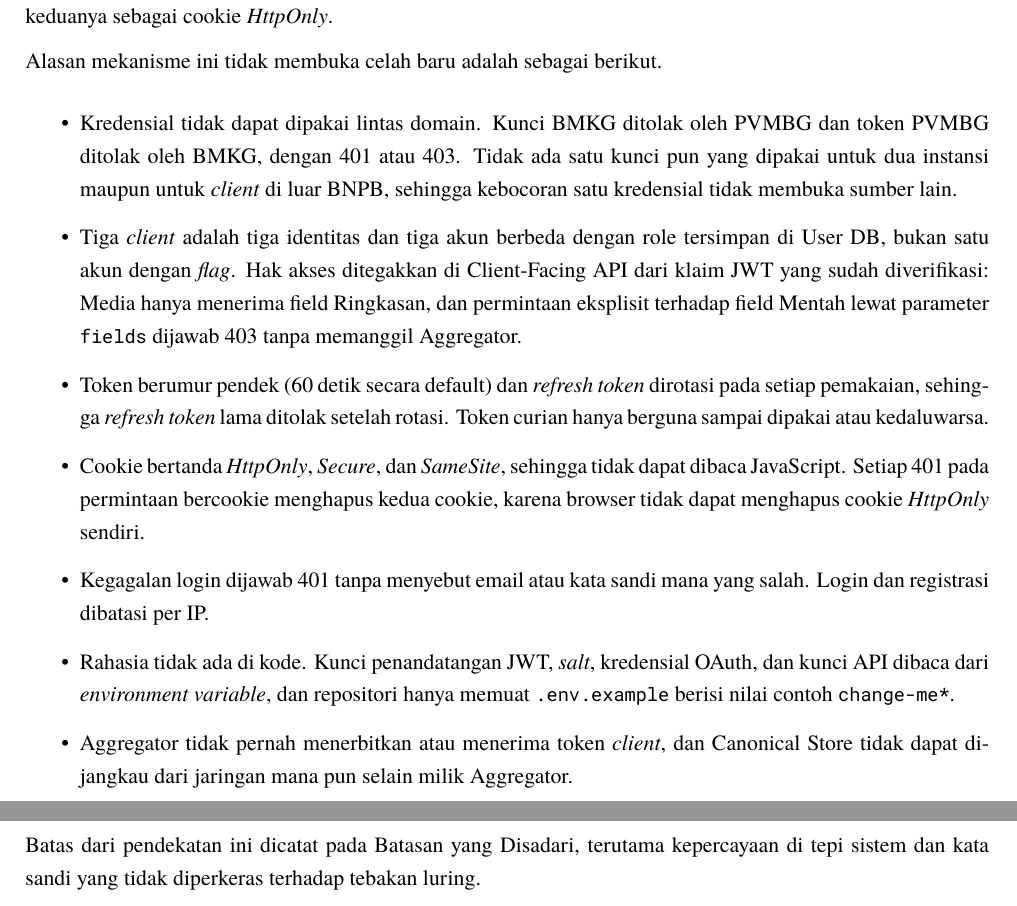
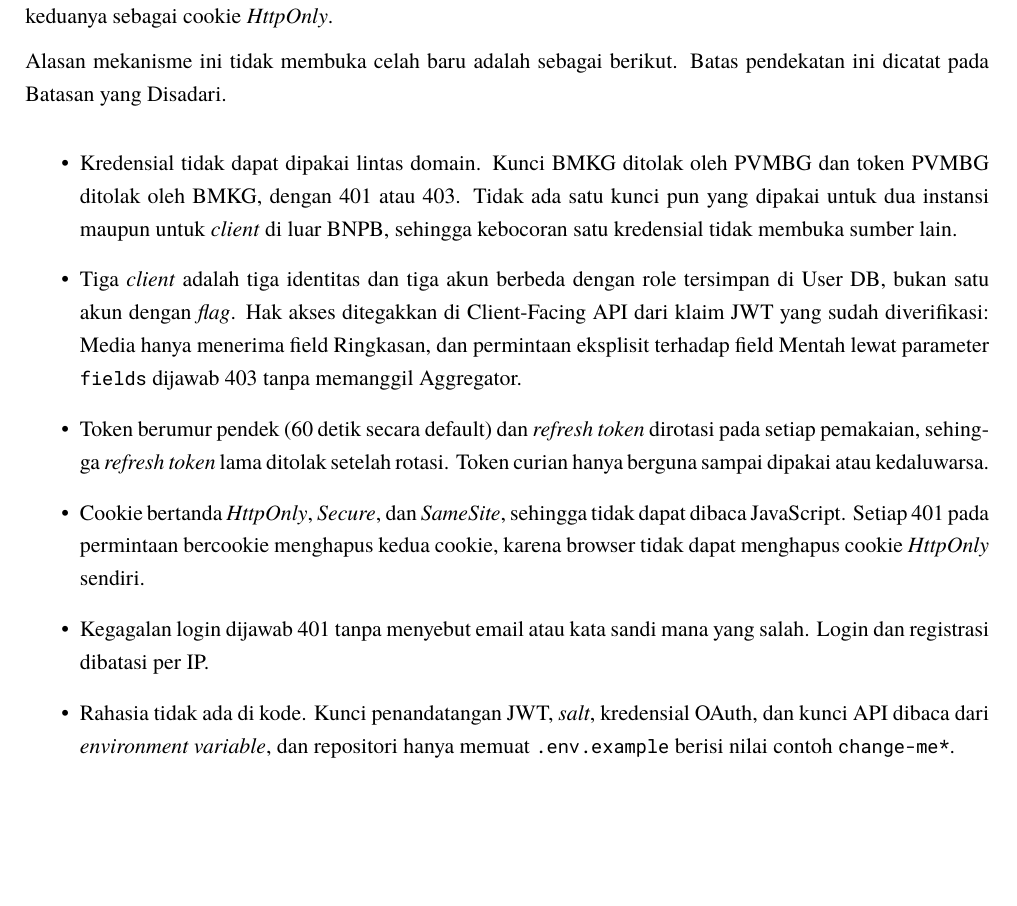
Before and after one commit to brii26/distributed-hazard-coordination, a LaTeX document (doc/latex/main.tex, which reads doc/latex/chapters/BabVIII.tex): two parts of pages 46 and 47 of 60 before the commit and part of page 46 of 59 after it, the two joined at a grey line, cut so that both start at the same text, the shorter picture padded with empty space. Compiled offline with XeLaTeX; a missing font is replaced by an installed copy or a similar font.

Commit message:
docs(report): remove the nearly empty page at the end of Bab VIII (#248)

```diff
--- a/doc/latex/chapters/BabVIII.tex
+++ b/doc/latex/chapters/BabVIII.tex
@@ -331,7 +331,7 @@ services/bmkg-mock/main.go:158:   apiKey := os.Getenv("BMKG_API_KEY")
 
 Mekanisme terbagi dua. Antara BNPB dan instansi sumber, BNPB mengikuti mekanisme masing-masing: \textit{API key} statis pada header \texttt{X-BMKG-Key} untuk BMKG, dan OAuth 2.0 dengan rotasi \textit{refresh token} untuk PVMBG. Antara \textit{client} dan BNPB, BNPB memakai IdP sendiri yang menerbitkan JWT HS256 dan \textit{refresh token} stateful, keduanya sebagai cookie \textit{HttpOnly}.
 
-Alasan mekanisme ini tidak membuka celah baru adalah sebagai berikut.
+Alasan mekanisme ini tidak membuka celah baru adalah sebagai berikut. Batas pendekatan ini dicatat pada Batasan yang Disadari.
 
 \begin{itemize}
 \item
@@ -346,8 +346,4 @@ Alasan mekanisme ini tidak membuka celah baru adalah sebagai berikut.
   Kegagalan login dijawab 401 tanpa menyebut email atau kata sandi mana yang salah. Login dan registrasi dibatasi per IP.
 \item
   Rahasia tidak ada di kode. Kunci penandatangan JWT, \textit{salt}, kredensial OAuth, dan kunci API dibaca dari \textit{environment variable}, dan repositori hanya memuat \texttt{.env.example} berisi nilai contoh \texttt{change-me*}.
-\item
-  Aggregator tidak pernah menerbitkan atau menerima token \textit{client}, dan Canonical Store tidak dapat dijangkau dari jaringan mana pun selain milik Aggregator.
 \end{itemize}
-
-Batas dari pendekatan ini dicatat pada Batasan yang Disadari, terutama kepercayaan di tepi sistem dan kata sandi yang tidak diperkeras terhadap tebakan luring.
```
